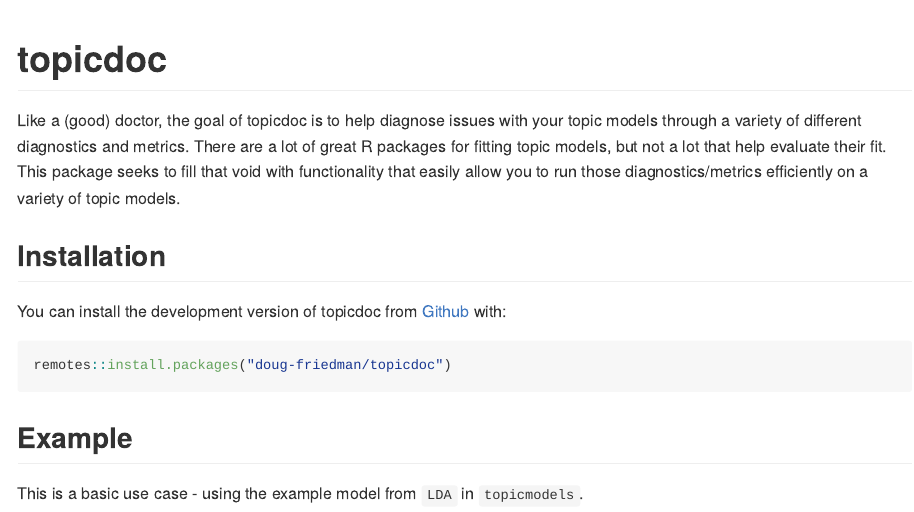
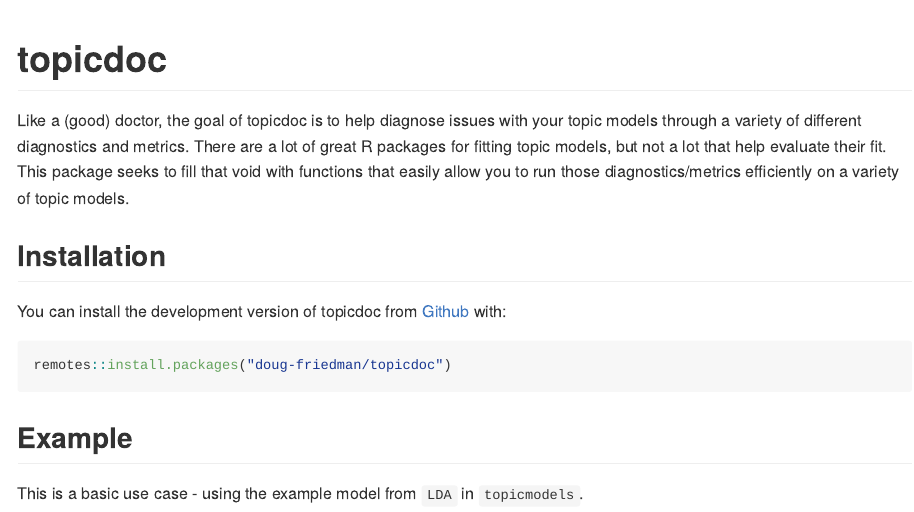
Before and after one commit to doug-friedman/topicdoc, an R Markdown document (README.Rmd): the page in a window 1100 px wide, from its top. The pictures show the output file README.md that the author committed with the source, drawn offline in the style of GitHub; badge pictures from the web are left out.

Commit message:
fixing wording in readme

```diff
--- a/README.Rmd
+++ b/README.Rmd
@@ -23,7 +23,7 @@
 
 Like a (good) doctor, the goal of topicdoc is to help diagnose issues with your topic models through a variety of
 different diagnostics and metrics. There are a lot of great R packages for fitting topic models, but not a lot that
-help evaluate their fit. This package seeks to fill that void with functionality that easily allow you to run those
+help evaluate their fit. This package seeks to fill that void with functions that easily allow you to run those
 diagnostics/metrics efficiently on a variety of topic models.
 
 ## Installation
```
Also changed, not shown: README.md.
